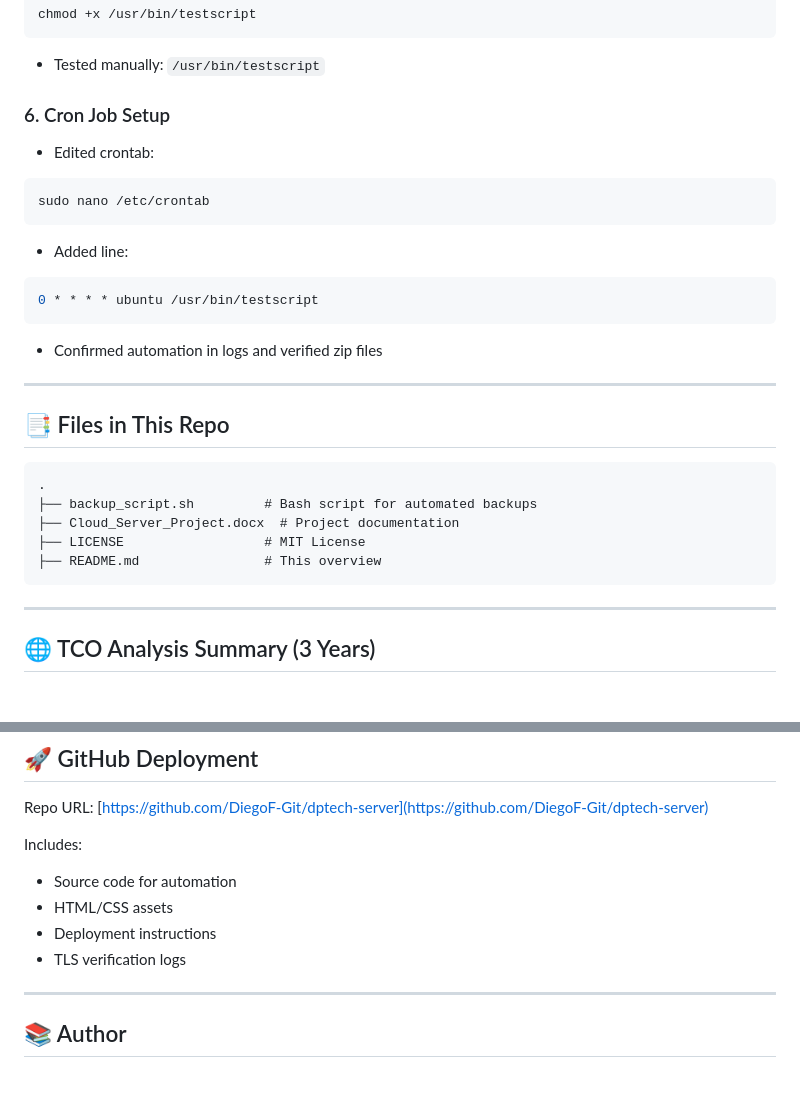
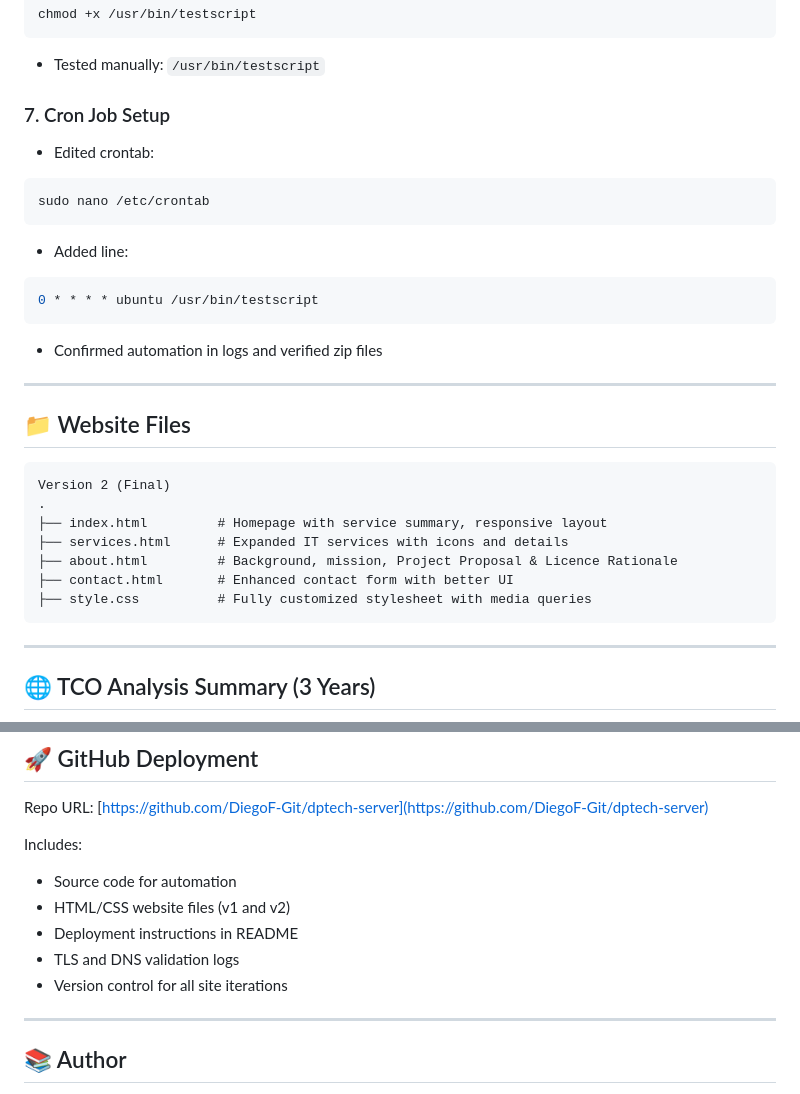
Before and after one commit to DiegoF-Git/dptech-server, a Markdown page: README.md, 2 parts joined by grey strips. GitHub-like rendering; blank space fills up the shorter version.

````diff
--- a/README.md
+++ b/README.md
@@ -144,7 +154,7 @@ chmod +x /usr/bin/testscript
 
 * Tested manually: `/usr/bin/testscript`
 
-### 6. Cron Job Setup
+### 7. Cron Job Setup
 
 * Edited crontab:
 
@@ -162,14 +172,16 @@ sudo nano /etc/crontab
 
 ---
 
-## 📑 Files in This Repo
+## 📁 Website Files
 
 ```
+Version 2 (Final)
 .
-├── backup_script.sh         # Bash script for automated backups
-├── Cloud_Server_Project.docx  # Project documentation
-├── LICENSE                  # MIT License
-├── README.md                # This overview
+├── index.html         # Homepage with service summary, responsive layout
+├── services.html      # Expanded IT services with icons and details
+├── about.html         # Background, mission, Project Proposal & Licence Rationale
+├── contact.html       # Enhanced contact form with better UI
+├── style.css          # Fully customized stylesheet with media queries
 ```
 
 ---
@@ -193,9 +205,10 @@ Repo URL: [https://github.com/DiegoF-Git/dptech-server](https://github.com/Diego
 Includes:
 
 * Source code for automation
-* HTML/CSS assets
-* Deployment instructions
-* TLS verification logs
+* HTML/CSS website files (v1 and v2)
+* Deployment instructions in README
+* TLS and DNS validation logs
+* Version control for all site iterations
 
 ---
 
````
Also changed, not shown: other parts of README.md (+47 -11 lines).
